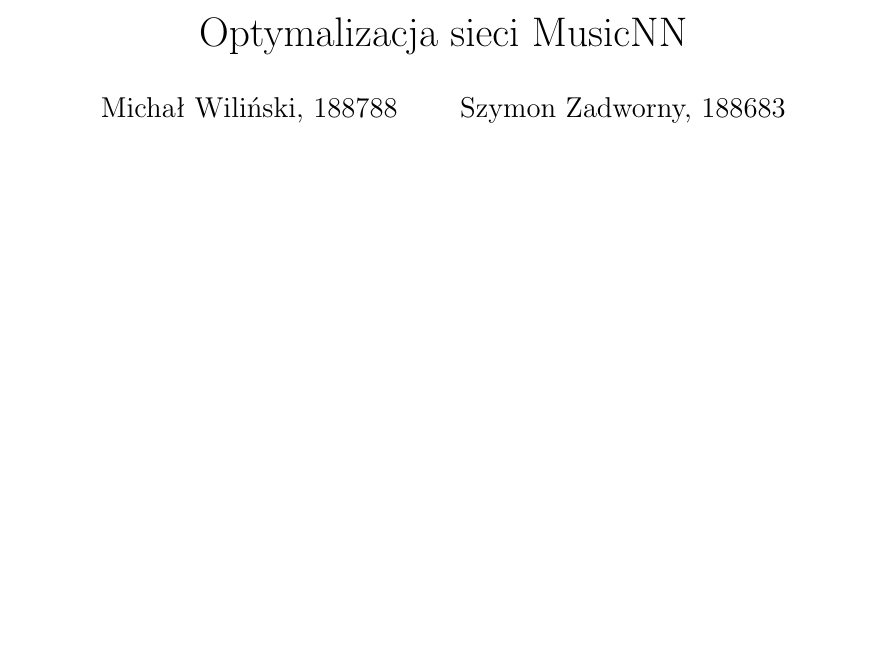
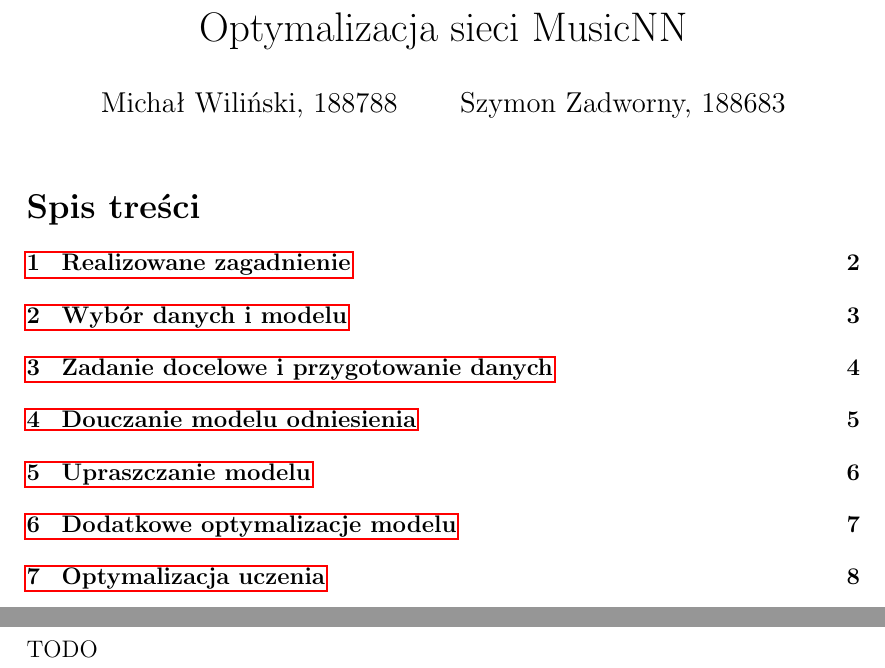
Before and after one commit to szymon-zadworny/model-optimization-report, a LaTeX document (model-optimization-report.tex, which reads section2.tex, section3.tex, section4.tex): part of the page before the commit and two parts of pages 1 and 2 of 8 after it, the two joined at a grey line, cut so that both start at the same text, the shorter picture padded with empty space. Compiled offline with pdfLaTeX.

Commit message:
Add multiple sections

```diff
--- a/model-optimization-report.tex
+++ b/model-optimization-report.tex
@@ -19,4 +19,5 @@
 
 \begin{document}
     \maketitle
-
+    \tableofcontents
+    \include{section1}
--- /dev/null
+++ b/section2.tex
@@ -0,0 +1,2 @@
+\section{Wybór danych i modelu}
+TODO
--- /dev/null
+++ b/section3.tex
@@ -0,0 +1,2 @@
+\section{Zadanie docelowe i przygotowanie danych}
+TODO
--- /dev/null
+++ b/section4.tex
@@ -0,0 +1,2 @@
+\section{Douczanie modelu odniesienia}
+TODO
--- /dev/null
+++ b/section6.tex
@@ -0,0 +1,2 @@
+\section{Dodatkowe optymalizacje modelu}
+TODO
```
Also changed, not shown: section1.tex (added, +2 -0 lines), section5.tex (added, +2 -0 lines), section7.tex (added, +2 -0 lines), model-optimization-report.tex (6 more changed lines).
